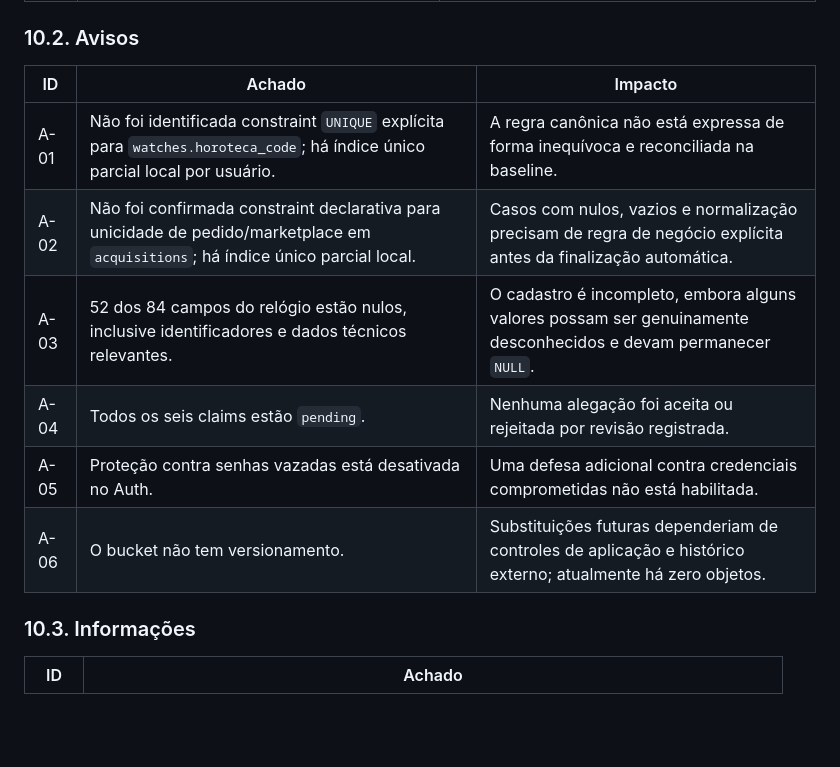
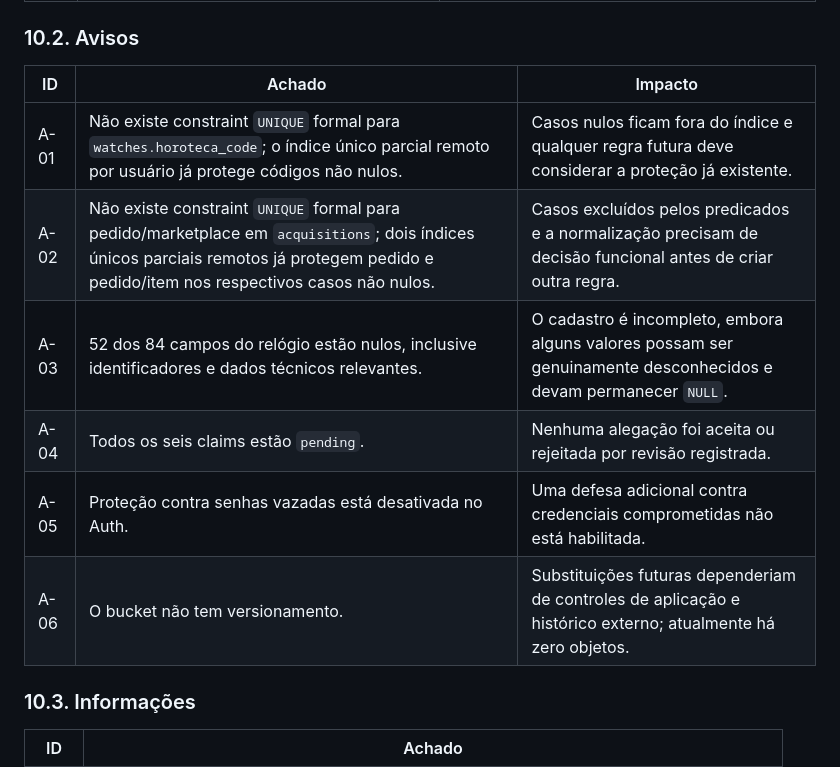
Before and after one commit to danitomasetto/Horoteca, a Markdown page: docs/SUPABASE_AUDITORIA_BASELINE_2026-08-26.md, the part around one of its changes. GitHub-like rendering; blank space fills up the shorter version.

```diff
--- a/docs/SUPABASE_AUDITORIA_BASELINE_2026-08-26.md
+++ b/docs/SUPABASE_AUDITORIA_BASELINE_2026-08-26.md
@@ -283,14 +317,14 @@ nesses avisos.
 
 ### 10.2. Avisos
 
-| ID   | Achado                                                                                                                           | Impacto                                                                                                         |
-| ---- | -------------------------------------------------------------------------------------------------------------------------------- | --------------------------------------------------------------------------------------------------------------- |
-| A-01 | Não foi identificada constraint `UNIQUE` explícita para `watches.horoteca_code`; há índice único parcial local por usuário.      | A regra canônica não está expressa de forma inequívoca e reconciliada na baseline.                              |
-| A-02 | Não foi confirmada constraint declarativa para unicidade de pedido/marketplace em `acquisitions`; há índice único parcial local. | Casos com nulos, vazios e normalização precisam de regra de negócio explícita antes da finalização automática.  |
-| A-03 | 52 dos 84 campos do relógio estão nulos, inclusive identificadores e dados técnicos relevantes.                                  | O cadastro é incompleto, embora alguns valores possam ser genuinamente desconhecidos e devam permanecer `NULL`. |
-| A-04 | Todos os seis claims estão `pending`.                                                                                            | Nenhuma alegação foi aceita ou rejeitada por revisão registrada.                                                |
-| A-05 | Proteção contra senhas vazadas está desativada no Auth.                                                                          | Uma defesa adicional contra credenciais comprometidas não está habilitada.                                      |
-| A-06 | O bucket não tem versionamento.                                                                                                  | Substituições futuras dependeriam de controles de aplicação e histórico externo; atualmente há zero objetos.    |
+| ID   | Achado                                                                                                                                                                                  | Impacto                                                                                                         |
+| ---- | --------------------------------------------------------------------------------------------------------------------------------------------------------------------------------------- | --------------------------------------------------------------------------------------------------------------- |
+| A-01 | Não existe constraint `UNIQUE` formal para `watches.horoteca_code`; o índice único parcial remoto por usuário já protege códigos não nulos.                                             | Casos nulos ficam fora do índice e qualquer regra futura deve considerar a proteção já existente.               |
+| A-02 | Não existe constraint `UNIQUE` formal para pedido/marketplace em `acquisitions`; dois índices únicos parciais remotos já protegem pedido e pedido/item nos respectivos casos não nulos. | Casos excluídos pelos predicados e a normalização precisam de decisão funcional antes de criar outra regra.     |
+| A-03 | 52 dos 84 campos do relógio estão nulos, inclusive identificadores e dados técnicos relevantes.                                                                                         | O cadastro é incompleto, embora alguns valores possam ser genuinamente desconhecidos e devam permanecer `NULL`. |
+| A-04 | Todos os seis claims estão `pending`.                                                                                                                                                   | Nenhuma alegação foi aceita ou rejeitada por revisão registrada.                                                |
+| A-05 | Proteção contra senhas vazadas está desativada no Auth.                                                                                                                                 | Uma defesa adicional contra credenciais comprometidas não está habilitada.                                      |
+| A-06 | O bucket não tem versionamento.                                                                                                                                                         | Substituições futuras dependeriam de controles de aplicação e histórico externo; atualmente há zero objetos.    |
 
 ### 10.3. Informações
 
```
Also changed, not shown: other parts of docs/SUPABASE_AUDITORIA_BASELINE_2026-08-26.md (+57 -22 lines), docs/SUPABASE_BASELINE_RECONSTRUCAO.md (+31 -17 lines).
